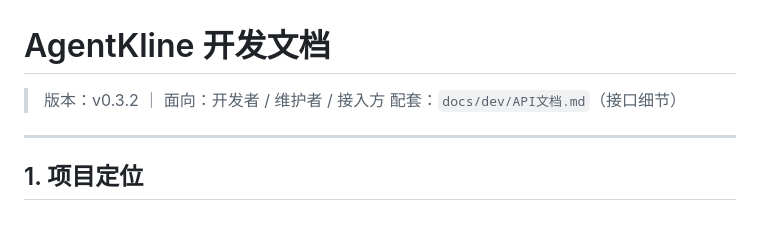
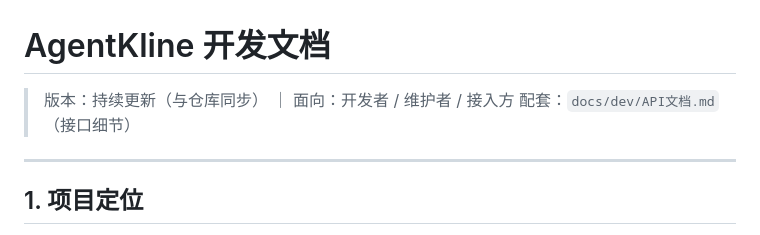
Before and after one commit to Mcpy/agentkline, a Markdown page: docs/dev/开发文档.md, the part around the change. GitHub-like rendering.

```diff
--- a/docs/dev/开发文档.md
+++ b/docs/dev/开发文档.md
@@ -1,6 +1,6 @@
 # AgentKline 开发文档
 
-> 版本：v0.3.2 ｜ 面向：开发者 / 维护者 / 接入方
+> 版本：持续更新（与仓库同步） ｜ 面向：开发者 / 维护者 / 接入方
 > 配套：`docs/dev/API文档.md`（接口细节）
 
 ---
```
Also changed, not shown: README.md (+1 -0 lines), README_zh-CN.md (+1 -0 lines).
